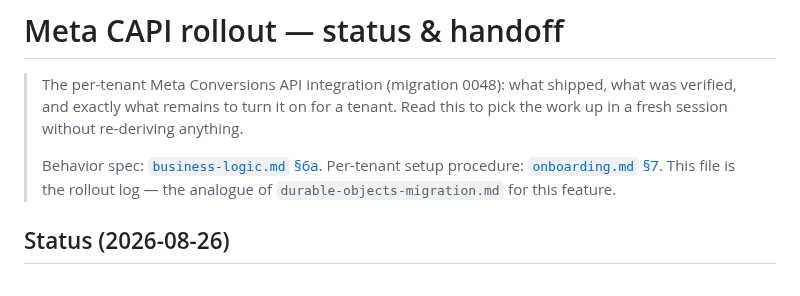
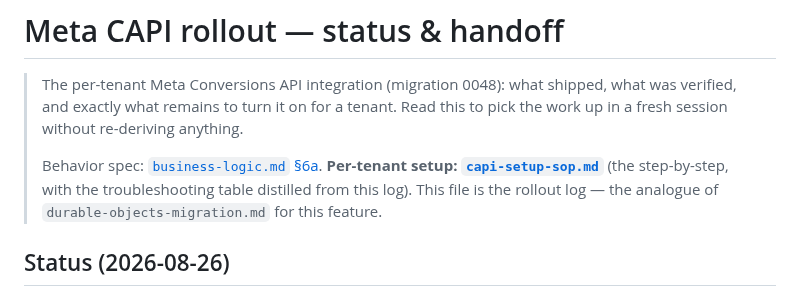
Before and after one commit to TheBotCrew-AI/thebotcrew, a Markdown page: docs/meta-capi-rollout.md, the part around the change. GitHub-like rendering.

```diff
--- a/docs/meta-capi-rollout.md
+++ b/docs/meta-capi-rollout.md
@@ -4,9 +4,10 @@
 > was verified, and exactly what remains to turn it on for a tenant. Read this to pick
 > the work up in a fresh session without re-deriving anything.
 >
-> Behavior spec: [`business-logic.md` §6a](business-logic.md). Per-tenant setup
-> procedure: [`onboarding.md` §7](onboarding.md). This file is the rollout log — the
-> analogue of `durable-objects-migration.md` for this feature.
+> Behavior spec: [`business-logic.md` §6a](business-logic.md). **Per-tenant setup:
+> [`capi-setup-sop.md`](capi-setup-sop.md)** (the step-by-step, with the troubleshooting
+> table distilled from this log). This file is the rollout log — the analogue of
+> `durable-objects-migration.md` for this feature.
 
 ## Status (2026-08-26)
 
```
Also changed, not shown: docs/capi-setup-sop.md (added, +293 -0 lines), docs/onboarding.md (+5 -0 lines).
